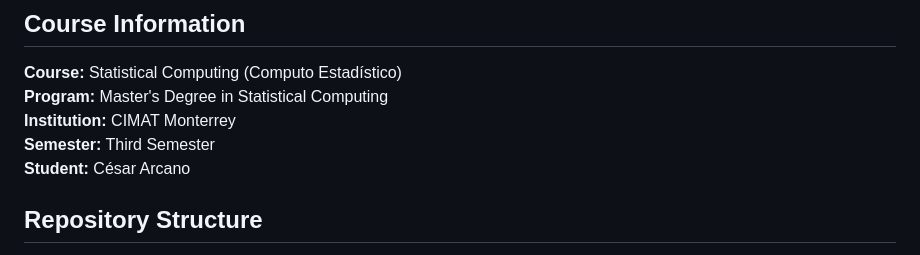
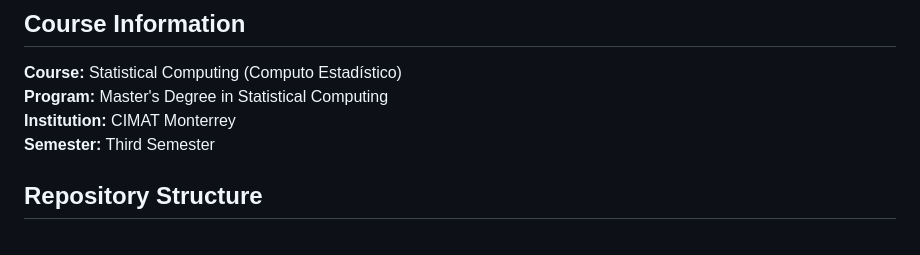
Before and after one commit to CesarArcano97/Computo-Estadistico, a Markdown page: README.md, the part around the change. Drawn GitHub-style.

```diff
--- a/README.md
+++ b/README.md
@@ -9,7 +9,6 @@
 **Program:** Master's Degree in Statistical Computing
 **Institution:** CIMAT Monterrey
 **Semester:** Third Semester
-**Student:** César Arcano
 
 ## Repository Structure
 
```
